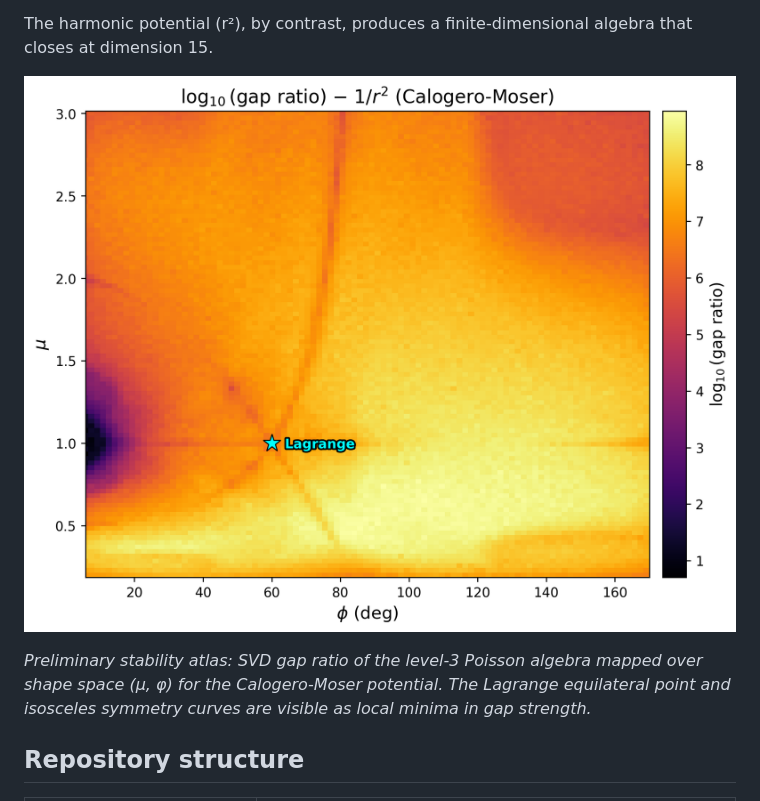
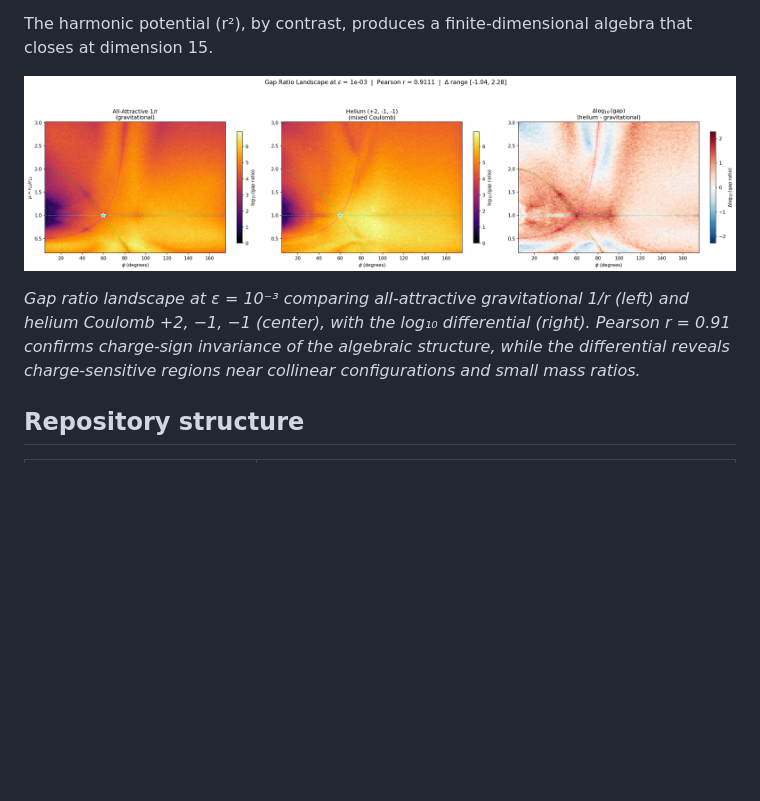
Before and after one commit to bshepp/3body-poisson-algebra, a Markdown page: README.md, the part around one of its changes. Rendered like a GitHub page; pictures changed too: fig_atlas_teaser.png; blank space fills up the shorter version.

Commit message:
Update README teaser to charge-sign invariance triptych (gravity vs helium gap landscape)
Made-with: Cursor

```diff
--- a/README.md
+++ b/README.md
@@ -22,5 +22,5 @@ The harmonic potential (r²), by contrast, produces a finite-dimensional algebra
 
-*Preliminary stability atlas: SVD gap ratio of the level-3 Poisson algebra mapped over shape space (μ, φ) for the Calogero-Moser potential. The Lagrange equilateral point and isosceles symmetry curves are visible as local minima in gap strength.*
+*Gap ratio landscape at ε = 10⁻³ comparing all-attractive gravitational 1/r (left) and helium Coulomb +2, −1, −1 (center), with the log₁₀ differential (right). Pearson r = 0.91 confirms charge-sign invariance of the algebraic structure, while the differential reveals charge-sensitive regions near collinear configurations and small mass ratios.*
 
 ## Repository structure
 
```
Also changed, not shown: other parts of README.md (+1 -1 lines).
